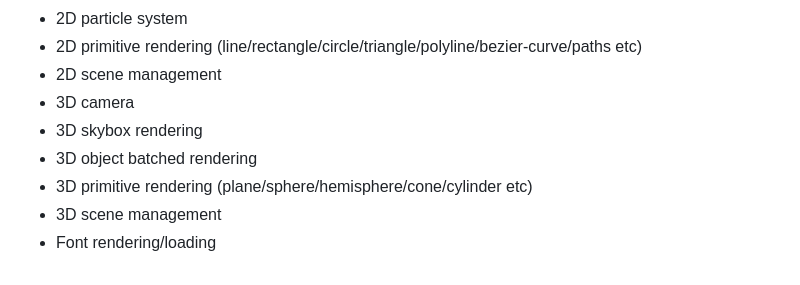
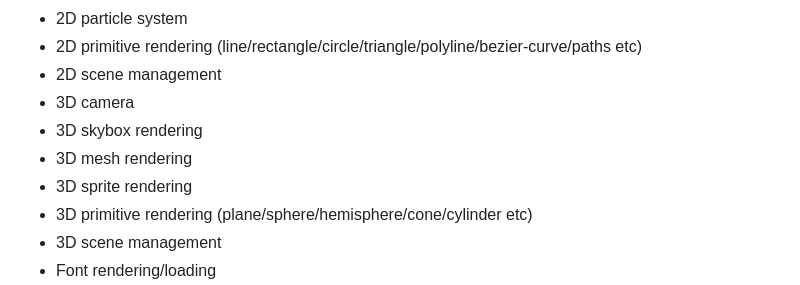
Before and after one commit to Jack-Ji/jok, a Markdown page: README.md, the part around the change. GitHub-like rendering.

```diff
--- a/README.md
+++ b/README.md
@@ -16,7 +16,8 @@ A minimal 2d/3d game framework for zig.
 * 2D scene management
 * 3D camera
 * 3D skybox rendering
-* 3D object batched rendering
+* 3D mesh rendering
+* 3D sprite rendering
 * 3D primitive rendering (plane/sphere/hemisphere/cone/cylinder etc)
 * 3D scene management
 * Font rendering/loading
```
